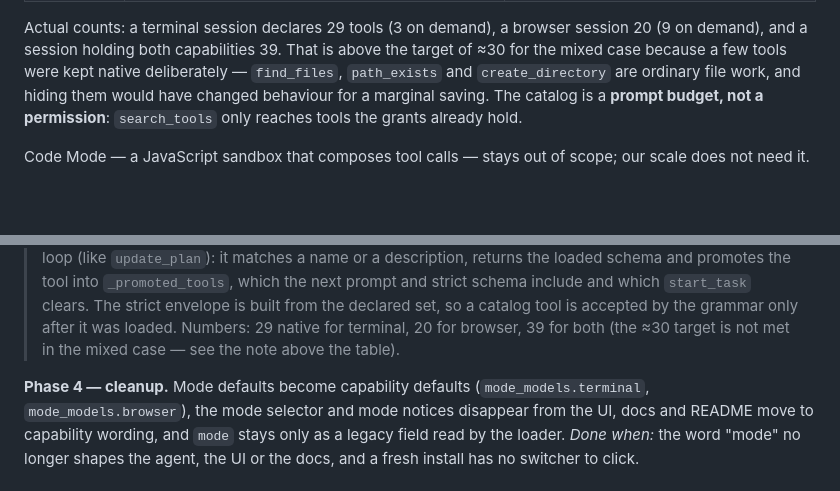
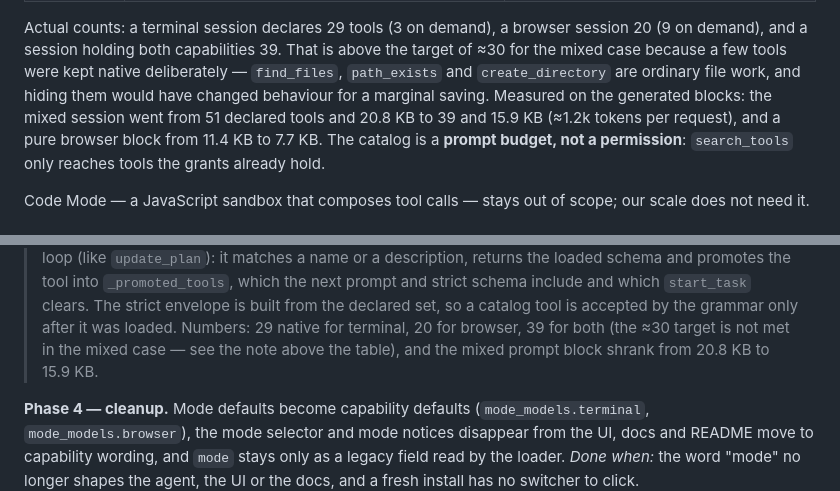
Before and after one commit to AIgrator/Logos, a Markdown page: docs/future_vision.md, 2 parts joined by grey strips. Drawn GitHub-style; blank space fills up the shorter version.

Commit message:
Record the measured exposure budget
The mixed terminal+browser block went from 51 declared tools and 20.8 KB to 39 and 15.9 KB, and a pure browser block from 11.4 KB to 7.7 KB. The ≈30 native target stays unmet in the mixed case, with the reason written down next to the table.

```diff
--- a/docs/future_vision.md
+++ b/docs/future_vision.md
@@ -206,6 +206,9 @@ session 20 (9 on demand), and a session holding both capabilities 39. That is
 above the target of ≈30 for the mixed case because a few tools were kept native
 deliberately — `find_files`, `path_exists` and `create_directory` are ordinary
 file work, and hiding them would have changed behaviour for a marginal saving.
+Measured on the generated blocks: the mixed session went from 51 declared tools
+and 20.8 KB to 39 and 15.9 KB (≈1.2k tokens per request), and a pure browser
+block from 11.4 KB to 7.7 KB.
 The catalog is a **prompt budget, not a permission**: `search_tools` only
 reaches tools the grants already hold.
 
@@ -358,7 +361,8 @@ prompt prefix. *Done when:* base+terminal+browser fits a sane native budget
 > which `start_task` clears. The strict envelope is built from the declared set,
 > so a catalog tool is accepted by the grammar only after it was loaded. Numbers:
 > 29 native for terminal, 20 for browser, 39 for both (the ≈30 target is not met
-> in the mixed case — see the note above the table).
+> in the mixed case — see the note above the table), and the mixed prompt block
+> shrank from 20.8 KB to 15.9 KB.
 
 **Phase 4 — cleanup.**
 Mode defaults become capability defaults (`mode_models.terminal`,
```
